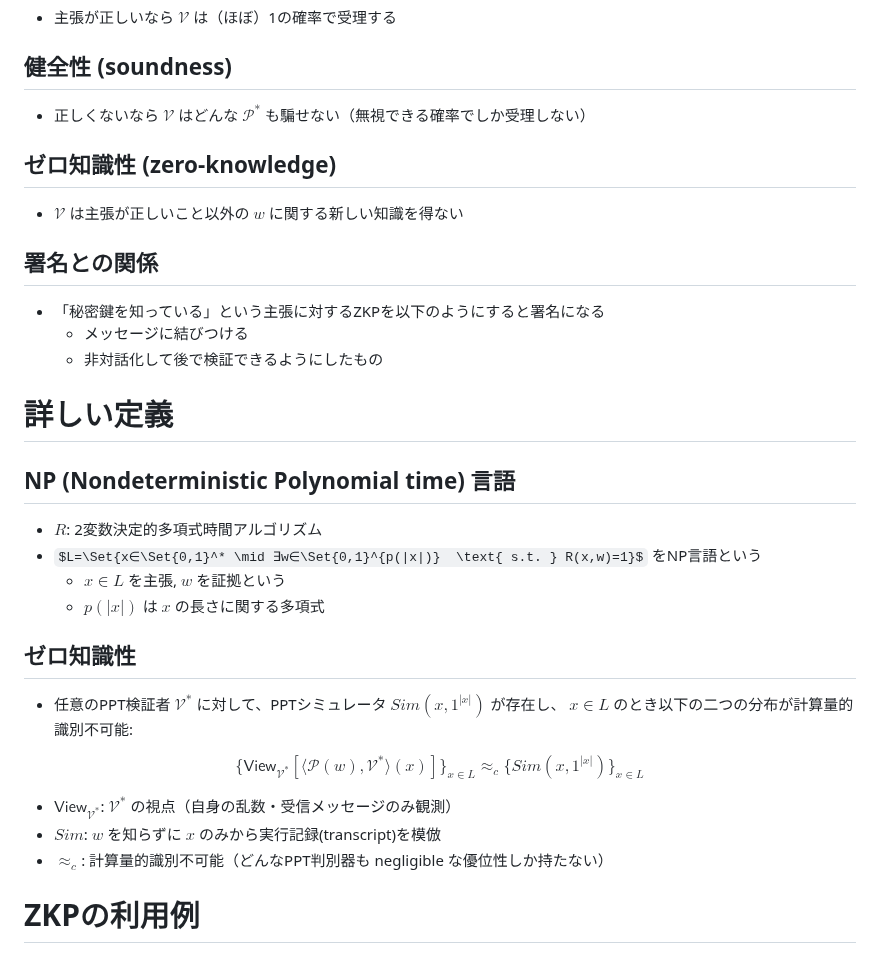
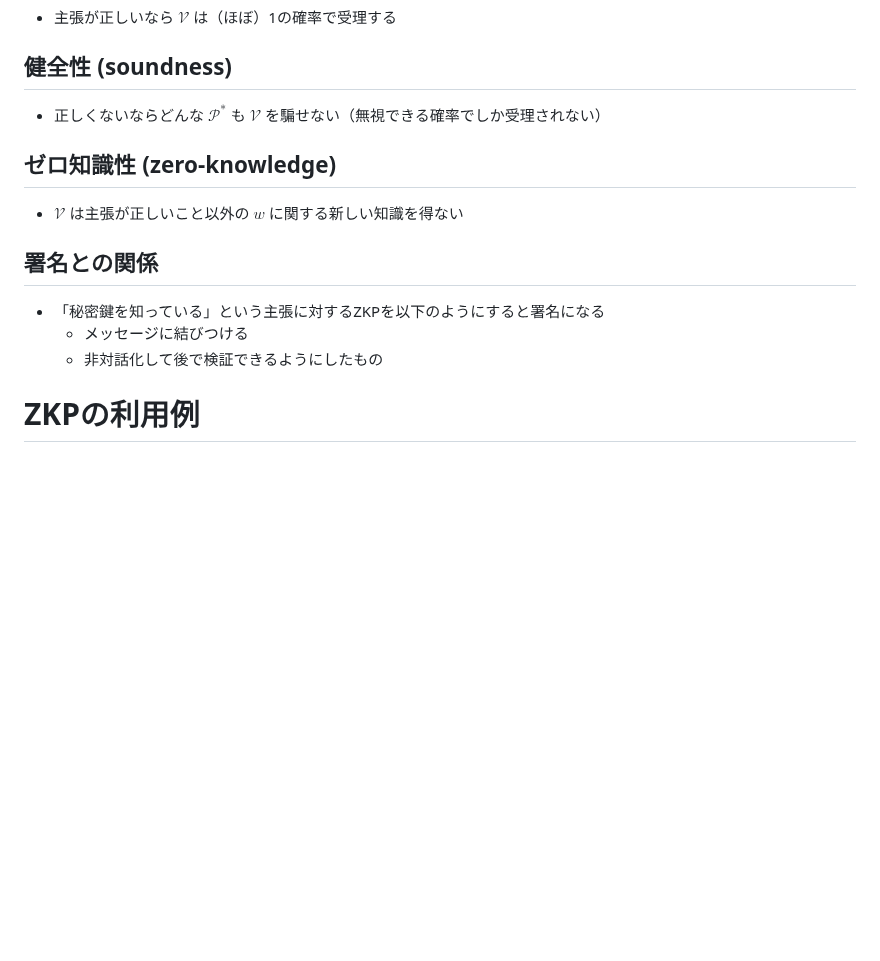
Before and after one commit to herumi/lecture-crypto, a Markdown page: lec-bbs-zkp.md, the part around one of its changes. Drawn GitHub-style; some formulas as TeX source; blank space fills up the shorter version.

```diff
--- a/lec-bbs-zkp.md
+++ b/lec-bbs-zkp.md
@@ -270,7 +270,7 @@ last update: 2026/11/04
 ## 完全性 (completeness)
 - 主張が正しいなら $𝒱$ は（ほぼ）1の確率で受理する
 ## 健全性 (soundness)
-- 正しくないなら $𝒱$ はどんな $𝒫^*$ も騙せない（無視できる確率でしか受理しない）
+- 正しくないならどんな $𝒫^*$ も $𝒱$ を騙せない（無視できる確率でしか受理されない）
 ## ゼロ知識性 (zero-knowledge)
 - $𝒱$ は主張が正しいこと以外の $w$ に関する新しい知識を得ない
 
@@ -278,23 +278,6 @@ last update: 2026/11/04
 - 「秘密鍵を知っている」という主張に対するZKPを以下のようにすると署名になる
   - メッセージに結びつける
   - 非対話化して後で検証できるようにしたもの
-
-# 詳しい定義
-## NP (Nondeterministic Polynomial time) 言語
-- $R$: 2変数決定的多項式時間アルゴリズム
-- $L=\Set{x∈\Set{0,1}^* \mid ∃w∈\Set{0,1}^{p(|x|)}  \text{ s.t. } R(x,w)=1}$ をNP言語という
-  - $x∈L$ を主張, $w$ を証拠という
-  - $p(|x|)$ は $x$ の長さに関する多項式
-## ゼロ知識性
-- 任意のPPT検証者 $𝒱^*$ に対して、PPTシミュレータ $Sim(x, 1^{|x|})$ が存在し、
-$x \in L$ のとき以下の二つの分布が計算量的識別不可能:
-
-$$\{\mathsf{View}_{𝒱^*}[⟨𝒫(w), 𝒱^*⟩(x)]\}_{x \in L}
-≈_c \{Sim(x, 1^{|x|})\}_{x \in L}$$
-
-- $\mathsf{View}_{𝒱^*}$: $𝒱^*$ の視点（自身の乱数・受信メッセージのみ観測）
-- $Sim$: $w$ を知らずに $x$ のみから実行記録(transcript)を模倣
-- $≈_c$: 計算量的識別不可能（どんなPPT判別器も negligible な優位性しか持たない）
 
 # ZKPの利用例
 ## 準同型暗号との組み合わせ
```
Also changed, not shown: other parts of lec-bbs-zkp.md (+2 -69 lines), lec-zkp.md (added, +346 -0 lines).
